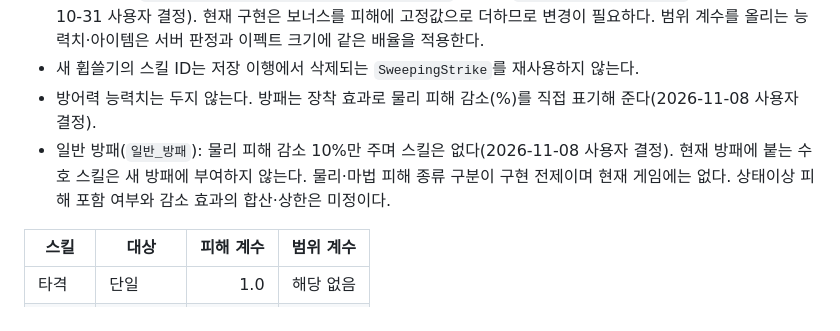
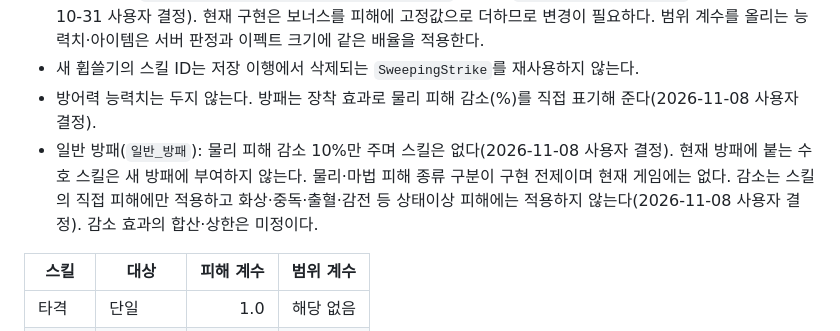
Before and after one commit to jaba001/ProjectA, a Markdown page: Docs/ITEM_DESIGN.md, the part around the change. Rendered like a GitHub page.

Commit message:
[claude] 방패 물리 피해 감소에서 상태이상 피해 제외 기록
사용자 결정(2026-11-08): 방패의 물리 피해 감소는 스킬의 직접 피해에만 적용하고 화상·중독·출혈·감전 등 상태이상 피해에는 적용하지 않는다.
- ITEM_DESIGN 3절의 일반 방패 항목에 기록했다. 감소 효과의 합산·상한은 미정으로 남겼다.
검증: git diff --check 통과. 문서만 변경했다.

Co-Authored-By: Claude Opus 5.5 <noreply@anthropic.com>

```diff
--- a/Docs/ITEM_DESIGN.md
+++ b/Docs/ITEM_DESIGN.md
@@ -129,7 +129,7 @@ ROG Modular Medieval Accessories and Robes(`Content/ROG_Modular_Armor/Accessorie
 - 스킬 위력은 `(무기 공격력 + 힘 또는 지능 보너스) × 피해 계수`, 범위는 `스킬 기본 범위 × 범위 계수`로 정한다(2026-10-31 사용자 결정). 현재 구현은 보너스를 피해에 고정값으로 더하므로 변경이 필요하다. 범위 계수를 올리는 능력치·아이템은 서버 판정과 이펙트 크기에 같은 배율을 적용한다.
 - 새 휩쓸기의 스킬 ID는 저장 이행에서 삭제되는 `SweepingStrike`를 재사용하지 않는다.
 - 방어력 능력치는 두지 않는다. 방패는 장착 효과로 물리 피해 감소(%)를 직접 표기해 준다(2026-11-08 사용자 결정).
-- 일반 방패(`일반_방패`): 물리 피해 감소 10%만 주며 스킬은 없다(2026-11-08 사용자 결정). 현재 방패에 붙는 수호 스킬은 새 방패에 부여하지 않는다. 물리·마법 피해 종류 구분이 구현 전제이며 현재 게임에는 없다. 상태이상 피해 포함 여부와 감소 효과의 합산·상한은 미정이다.
+- 일반 방패(`일반_방패`): 물리 피해 감소 10%만 주며 스킬은 없다(2026-11-08 사용자 결정). 현재 방패에 붙는 수호 스킬은 새 방패에 부여하지 않는다. 물리·마법 피해 종류 구분이 구현 전제이며 현재 게임에는 없다. 감소는 스킬의 직접 피해에만 적용하고 화상·중독·출혈·감전 등 상태이상 피해에는 적용하지 않는다(2026-11-08 사용자 결정). 감소 효과의 합산·상한은 미정이다.
 
 | 스킬 | 대상 | 피해 계수 | 범위 계수 |
 |---|---|---:|---:|
```
